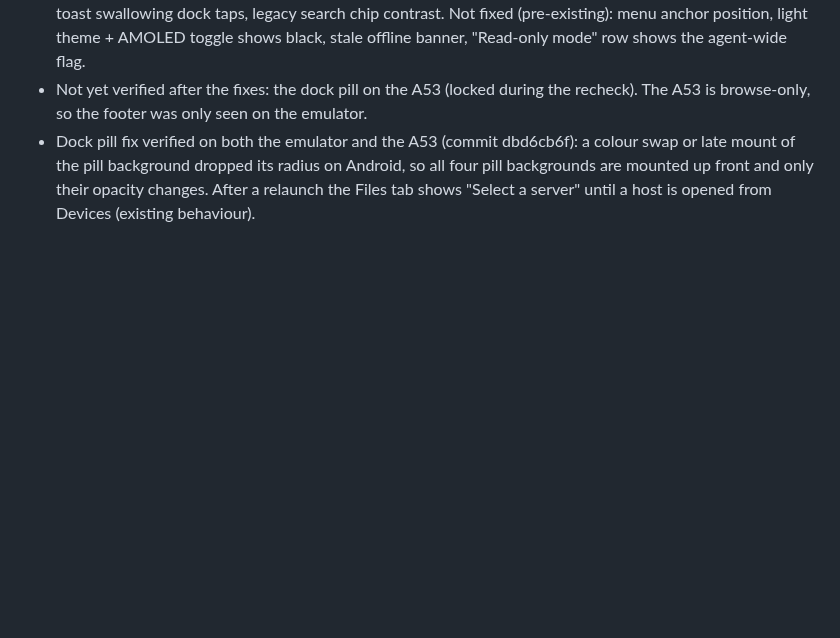
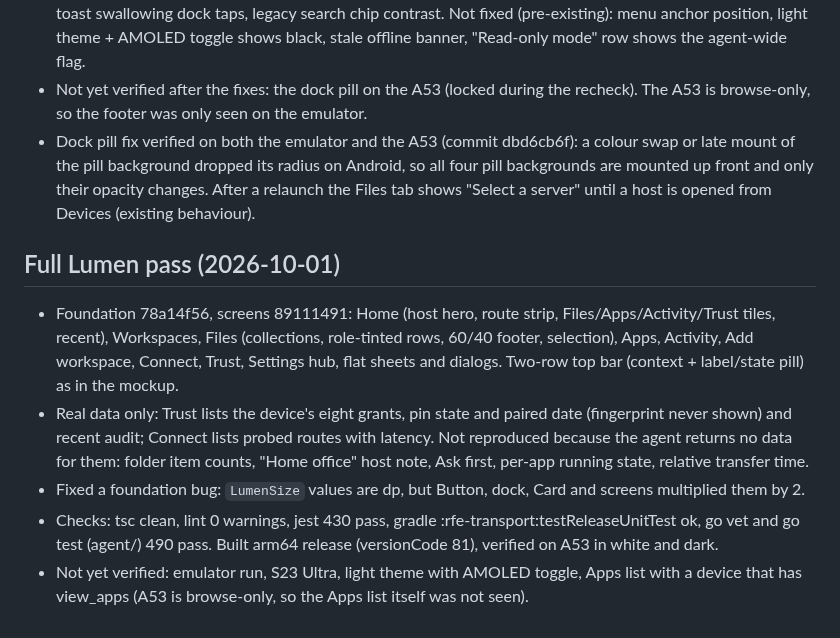
Before and after one commit to ZaidQamhieh/remote-file-explorer, a Markdown page: docs/rn-migration/ledger.md, the part around the change. Rendered like a GitHub page; blank space fills up the shorter version.

Commit message:
docs(rn): ledger: Full Lumen pass

```diff
--- a/docs/rn-migration/ledger.md
+++ b/docs/rn-migration/ledger.md
@@ -188,3 +188,10 @@ Empty trust store; exact leaf-cert SHA-256 (lowercase hex) compared in cert call
 - Manual test, two parallel testers: emulator (scratch agent; all four grant sets, themes, font 1.3; no crashes) and the A53 (real agent, read-only). Defects found and fixed: dock pill lost its radius after a tab change, Paste offered without modify, neon-green secondary button in dark, selection bar with no allowed action, batch rename without modify, deep breadcrumb cut off, offline card dimmed as a whole, failure reason clipped, toast swallowing dock taps, legacy search chip contrast. Not fixed (pre-existing): menu anchor position, light theme + AMOLED toggle shows black, stale offline banner, "Read-only mode" row shows the agent-wide flag.
 - Not yet verified after the fixes: the dock pill on the A53 (locked during the recheck). The A53 is browse-only, so the footer was only seen on the emulator.
 - Dock pill fix verified on both the emulator and the A53 (commit dbd6cb6f): a colour swap or late mount of the pill background dropped its radius on Android, so all four pill backgrounds are mounted up front and only their opacity changes. After a relaunch the Files tab shows "Select a server" until a host is opened from Devices (existing behaviour).
+
+## Full Lumen pass (2026-10-01)
+- Foundation 78a14f56, screens 89111491: Home (host hero, route strip, Files/Apps/Activity/Trust tiles, recent), Workspaces, Files (collections, role-tinted rows, 60/40 footer, selection), Apps, Activity, Add workspace, Connect, Trust, Settings hub, flat sheets and dialogs. Two-row top bar (context + label/state pill) as in the mockup.
+- Real data only: Trust lists the device's eight grants, pin state and paired date (fingerprint never shown) and recent audit; Connect lists probed routes with latency. Not reproduced because the agent returns no data for them: folder item counts, "Home office" host note, Ask first, per-app running state, relative transfer time.
+- Fixed a foundation bug: `LumenSize` values are dp, but Button, dock, Card and screens multiplied them by 2.
+- Checks: tsc clean, lint 0 warnings, jest 430 pass, gradle :rfe-transport:testReleaseUnitTest ok, go vet and go test (agent/) 490 pass. Built arm64 release (versionCode 81), verified on A53 in white and dark.
+- Not yet verified: emulator run, S23 Ultra, light theme with AMOLED toggle, Apps list with a device that has view_apps (A53 is browse-only, so the Apps list itself was not seen).
```
